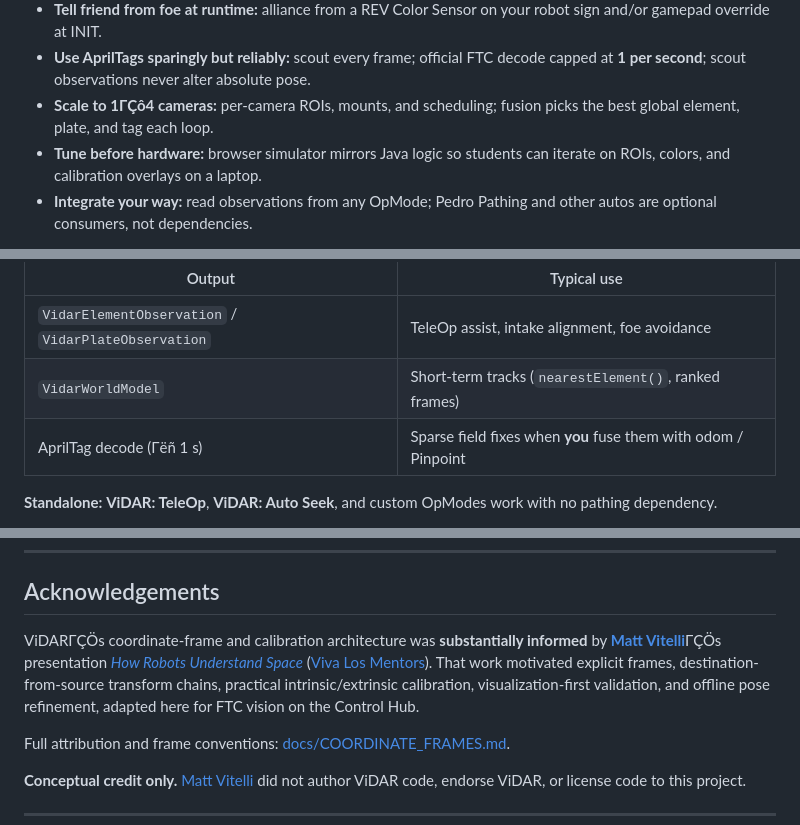
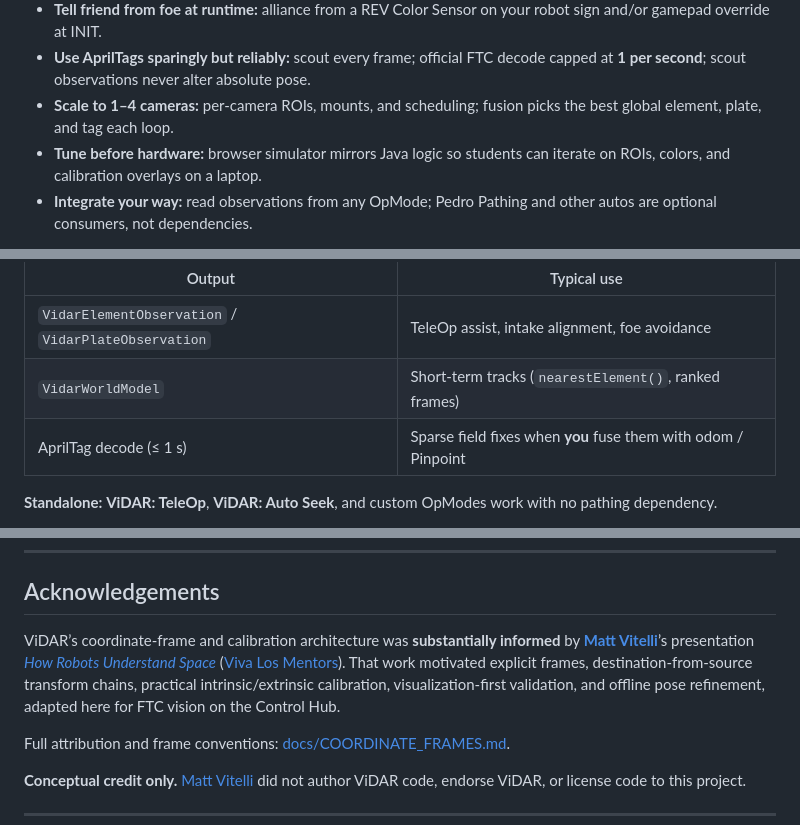
Before and after one commit to The-Allsparks/ViDAR, a Markdown page: README.md, 3 parts joined by grey strips. Rendered like a GitHub page.

```diff
--- a/README.md
+++ b/README.md
@@ -34,7 +34,7 @@ ViDAR helps teams:
 - **See game pieces and plates reliably:** color-blob detection with geometric filtering, optional local Hough validation, and uncertainty-weighted range fusion (size, floor LUT, ground plane).
 - **Tell friend from foe at runtime:** alliance from a REV Color Sensor on your robot sign and/or gamepad override at INIT.
 - **Use AprilTags sparingly but reliably:** scout every frame; official FTC decode capped at **1 per second**; scout observations never alter absolute pose.
-- **Scale to 1ΓÇô4 cameras:** per-camera ROIs, mounts, and scheduling; fusion picks the best global element, plate, and tag each loop.
+- **Scale to 1–4 cameras:** per-camera ROIs, mounts, and scheduling; fusion picks the best global element, plate, and tag each loop.
 - **Tune before hardware:** browser simulator mirrors Java logic so students can iterate on ROIs, colors, and calibration overlays on a laptop.
 - **Integrate your way:** read observations from any OpMode; Pedro Pathing and other autos are optional consumers, not dependencies.
 
@@ -211,7 +211,7 @@ ViDAR **detects and remembers**. It does **not** own field pose or drive your ro
 |--------|-------------|
 | `VidarElementObservation` / `VidarPlateObservation` | TeleOp assist, intake alignment, foe avoidance |
 | `VidarWorldModel` | Short-term tracks (`nearestElement()`, ranked frames) |
-| AprilTag decode (Γëñ 1 s) | Sparse field fixes when **you** fuse them with odom / Pinpoint |
+| AprilTag decode (≤ 1 s) | Sparse field fixes when **you** fuse them with odom / Pinpoint |
 
 **Standalone:** **ViDAR: TeleOp**, **ViDAR: Auto Seek**, and custom OpModes work with no pathing dependency.
 
@@ -262,7 +262,7 @@ The competition path remains **Java + browser sim**.
 
 ## Acknowledgements
 
-ViDARΓÇÖs coordinate-frame and calibration architecture was **substantially informed** by [**Matt Vitelli**](https://github.com/MattVitelli)ΓÇÖs presentation [*How Robots Understand Space*](https://vivalosmentors.org/wp-content/uploads/2026/08/How_Robots_Understand_Space-Vitelli.pdf) ([Viva Los Mentors](https://vivalosmentors.org/details/)). That work motivated explicit frames, destination-from-source transform chains, practical intrinsic/extrinsic calibration, visualization-first validation, and offline pose refinement, adapted here for FTC vision on the Control Hub.
+ViDAR’s coordinate-frame and calibration architecture was **substantially informed** by [**Matt Vitelli**](https://github.com/MattVitelli)’s presentation [*How Robots Understand Space*](https://vivalosmentors.org/wp-content/uploads/2026/08/How_Robots_Understand_Space-Vitelli.pdf) ([Viva Los Mentors](https://vivalosmentors.org/details/)). That work motivated explicit frames, destination-from-source transform chains, practical intrinsic/extrinsic calibration, visualization-first validation, and offline pose refinement, adapted here for FTC vision on the Control Hub.
 
 Full attribution and frame conventions: [docs/COORDINATE_FRAMES.md](docs/COORDINATE_FRAMES.md).
 
```
Also changed, not shown: other parts of README.md (+15 -15 lines).
